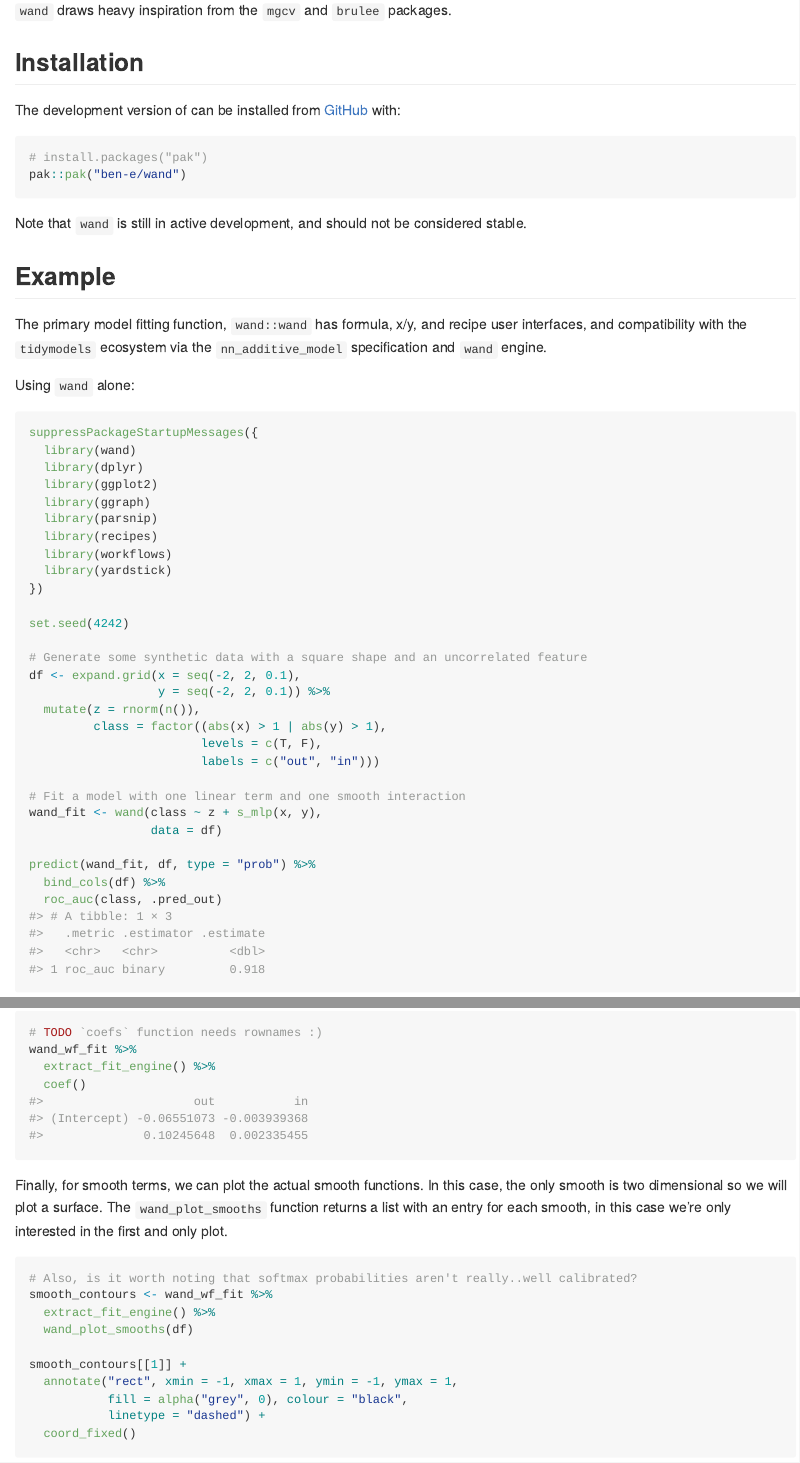
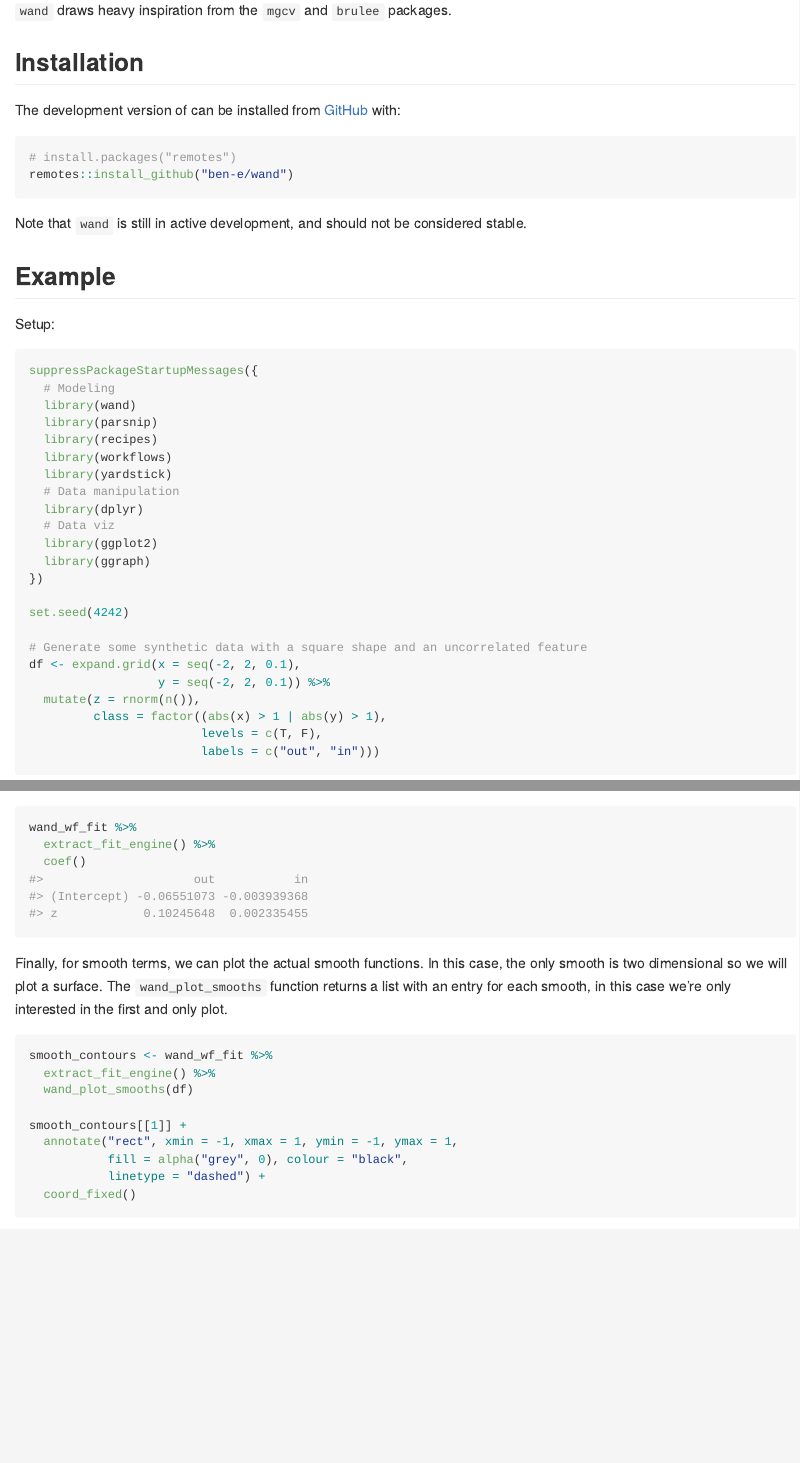
Before and after one commit to ben-e/wand, an R Markdown document (README.Rmd): the page in a window 1100 px wide, from 230 px down, and a second part further down, joined at a grey line. The pictures show the output file README.md that the author committed with the source, drawn offline in the style of GitHub; badge pictures from the web are left out.

Commit message:
Slight readme updates

````diff
--- a/README.Rmd
+++ b/README.Rmd
@@ -29,28 +29,29 @@ knitr::opts_chunk$set(
 The development version of can be installed from [GitHub](https://github.com/ben-e/wand) with:
 
 ```{r, eval = FALSE}
-# install.packages("pak")
-pak::pak("ben-e/wand")
+# install.packages("remotes")
+remotes::install_github("ben-e/wand")
 ```
 
 Note that `wand` is still in active development, and should not be considered stable.
 
 ## Example
 
-The primary model fitting function, `wand::wand` has formula, x/y, and recipe user interfaces, and compatibility with the `tidymodels` ecosystem via the `nn_additive_model` specification and `wand` engine.
-
-Using `wand` alone:
+Setup:
 
 ```{r}
 suppressPackageStartupMessages({
+  # Modeling
   library(wand)
-  library(dplyr)
-  library(ggplot2)
-  library(ggraph)
   library(parsnip)
   library(recipes)
   library(workflows)
   library(yardstick)
+  # Data manipulation
+  library(dplyr)
+  # Data viz
+  library(ggplot2)
+  library(ggraph)
 })
 
 set.seed(4242)
@@ -120,7 +127,6 @@ wand_wf_fit %>%
 Now we can actually inspect the results of model training by looking at coefficients for linear terms.
 
 ```{r}
-# TODO `coefs` function needs rownames :)
 wand_wf_fit %>%
   extract_fit_engine() %>%
   coef()
@@ -129,7 +135,6 @@ wand_wf_fit %>%
 Finally, for smooth terms, we can plot the actual smooth functions. In this case, the only smooth is two dimensional so we will plot a surface. The `wand_plot_smooths` function returns a list with an entry for each smooth, in this case we're only interested in the first and only plot.
 
 ```{r}
-# Also, is it worth noting that softmax probabilities aren't really..well calibrated?
 smooth_contours <- wand_wf_fit %>%
   extract_fit_engine() %>%
   wand_plot_smooths(df)
````
Also changed, not shown: README.md, README.Rmd (12 more changed lines), 3 other files.
